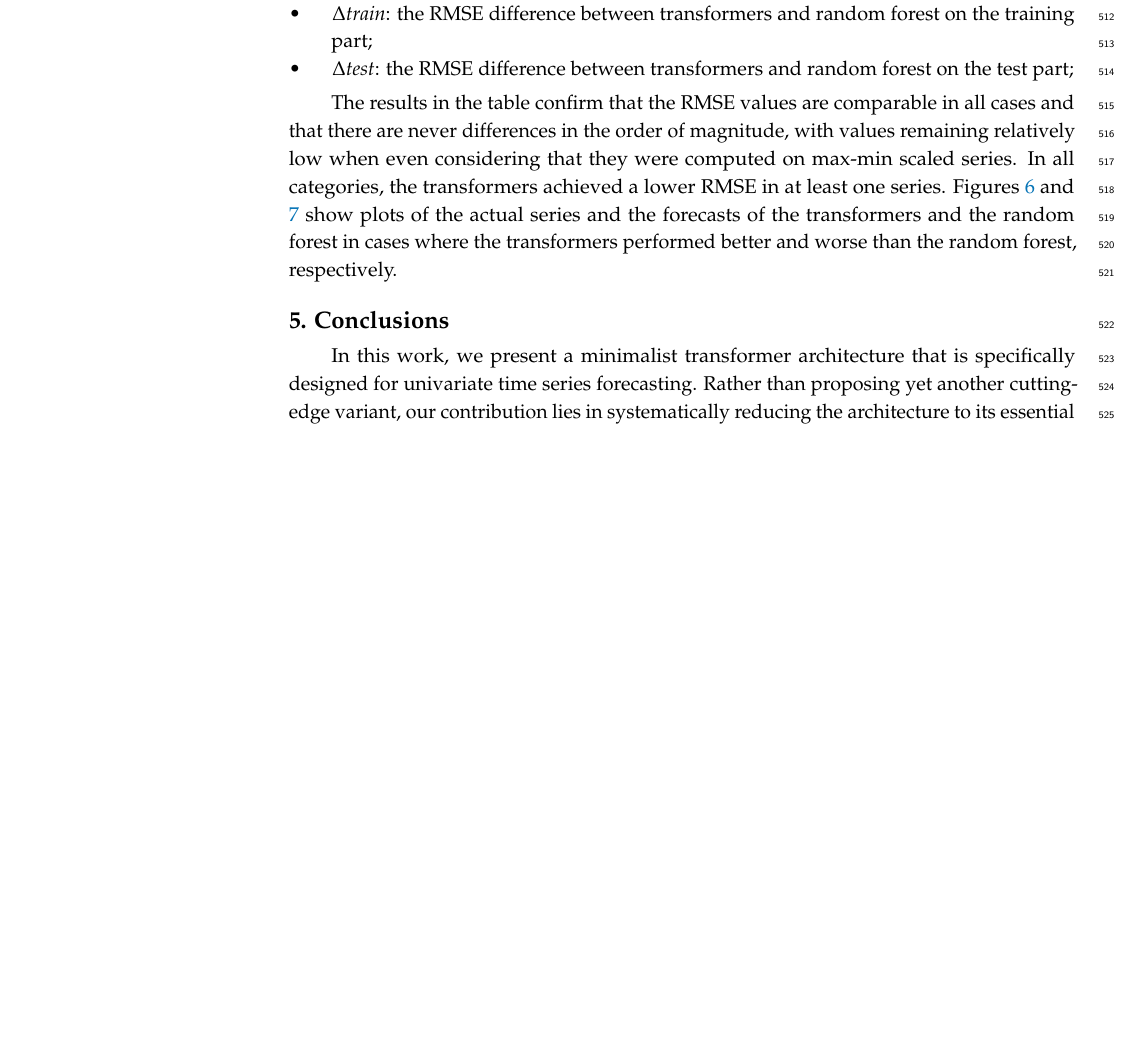
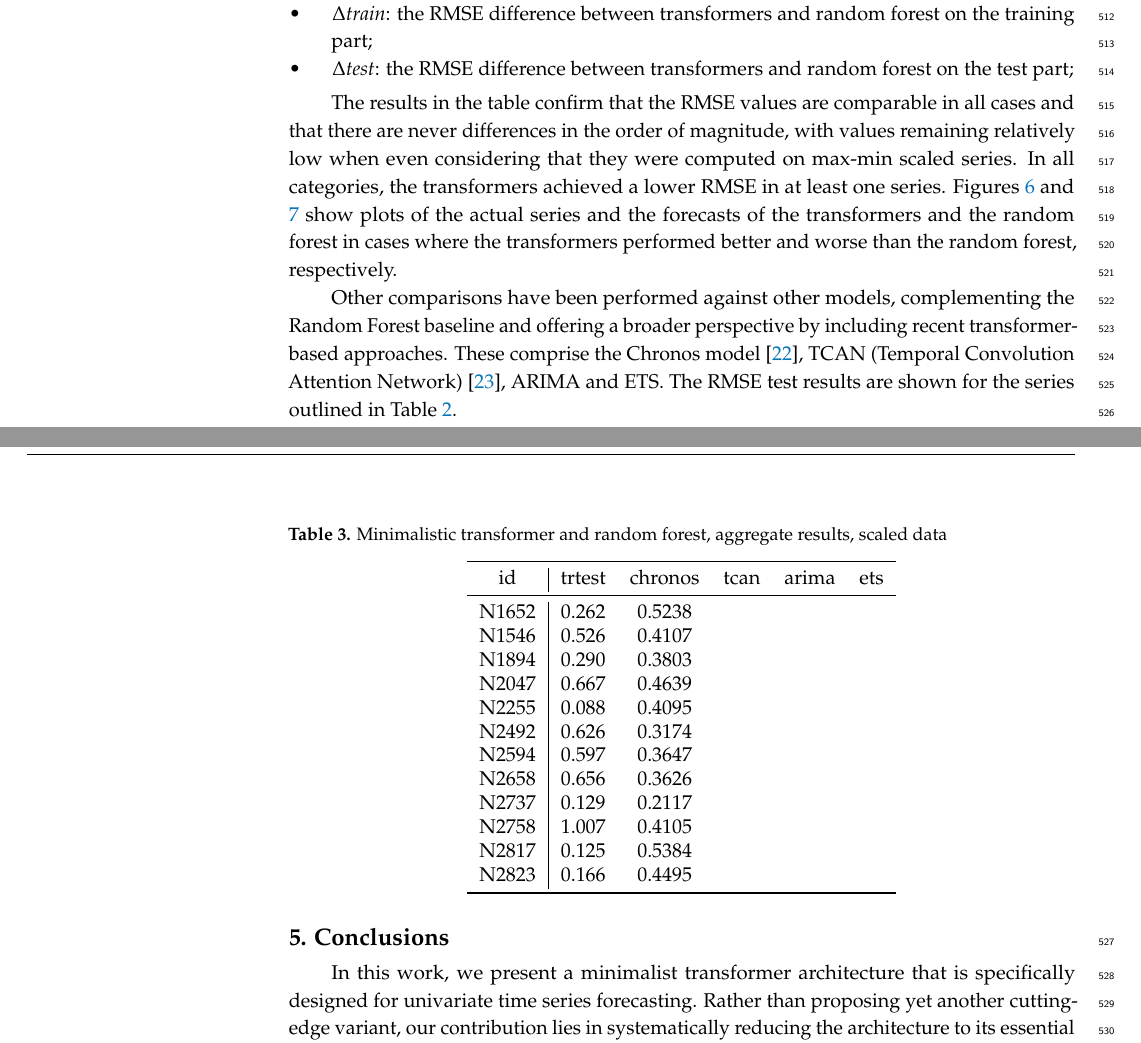
Before and after one commit to FGaragnani/deconstructing-transformers, a LaTeX paper (doc/Transformer_deconstruction/main.tex): part of page 17 of 22 before the commit and two parts of pages 17 and 18 of 23 after it, the two joined at a grey line, cut so that both start at the same text, the shorter picture padded with empty space. Compiled offline with pdfLaTeX.

Commit message:
Added Chronos comparison

```diff
--- a/doc/Transformer_deconstruction/main.tex
+++ b/doc/Transformer_deconstruction/main.tex
@@ -792,6 +792,33 @@ The results in the table confirm that the RMSE values are comparable in all case
 	\label{fig:trworse}
 \end{figure}
 
+Other comparisons have been performed against other models, complementing the Random Forest baseline and offering a broader perspective by including recent transformer-based approaches. These comprise the Chronos model \cite{chronos}, TCAN (Temporal Convolution Attention Network) \cite{tcan}, ARIMA and ETS. The RMSE test results are shown for the series outlined in Table \ref{tab:bestworse}.
+
+
+\begin{table}[H]
+	\caption{Minimalistic transformer and random forest, aggregate results, scaled data}
+	\label{tab:comparisons}
+	\centering
+	\begin{tabular}{c|ccccc}
+		\toprule
+		id   & trtest & chronos & tcan & arima & ets \\
+		\midrule
+		N1652 & 0.262 & 0.5238 & & & \\
+		N1546 & 0.526 & 0.4107 & & & \\
+		N1894 & 0.290 & 0.3803 & & & \\
+		N2047 & 0.667 & 0.4639 & & & \\
+		N2255 & 0.088 & 0.4095 & & & \\
+		N2492 & 0.626 & 0.3174 & & & \\
+		N2594 & 0.597 & 0.3647 & & & \\
+		N2658 & 0.656 & 0.3626 & & & \\
+		N2737 & 0.129 & 0.2117 & & & \\
+		N2758 & 1.007 & 0.4105 & & & \\
+		N2817 & 0.125 & 0.5384 & & & \\
+		N2823 & 0.166 & 0.4495 & & & \\
+		\bottomrule
+	\end{tabular}
+\end{table}
+
 
 %%%%%%%%%%%%%%%%%%%%%%%%%%%%%%%%%%%%%%%%%%
 \section{Conclusions} \label{sec:conclusions}
```
Also changed, not shown: doc/todo.md (+1 -1 lines), doc/Transformer_deconstruction/main.pdf, 1 other file.
